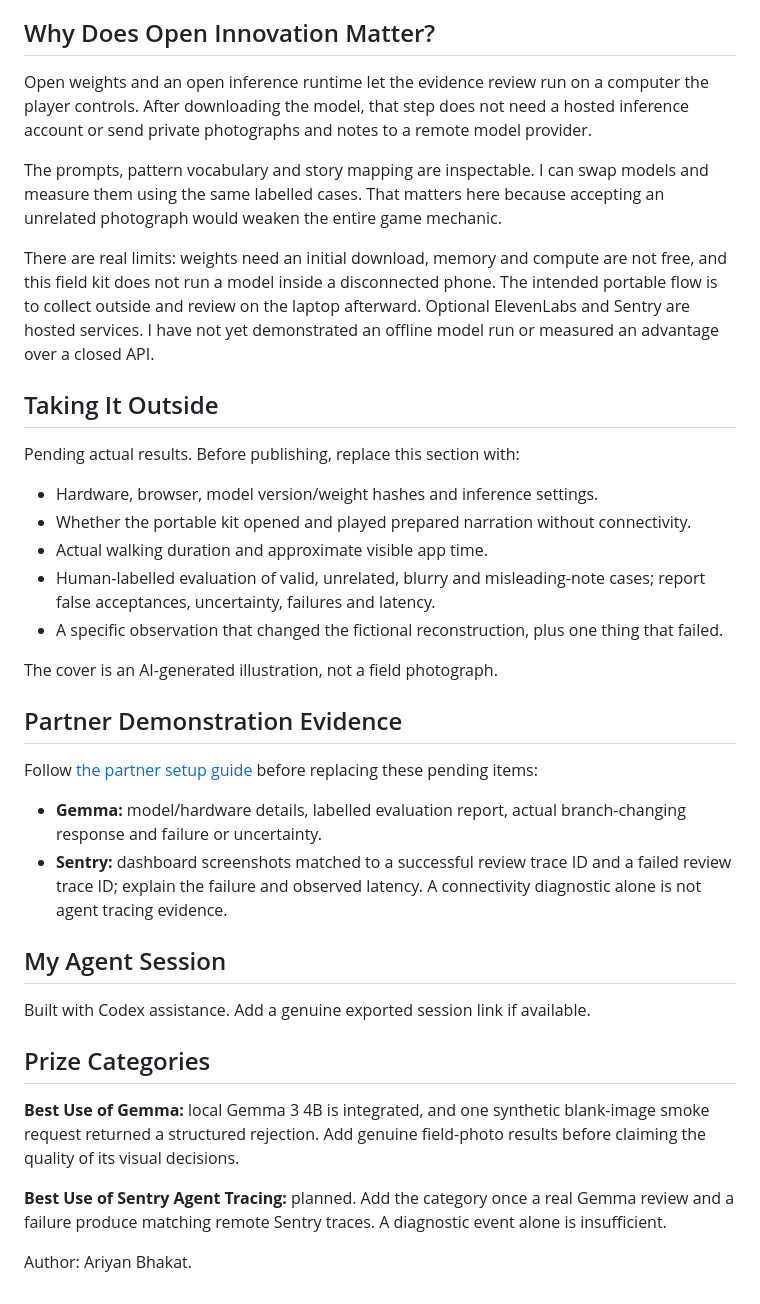
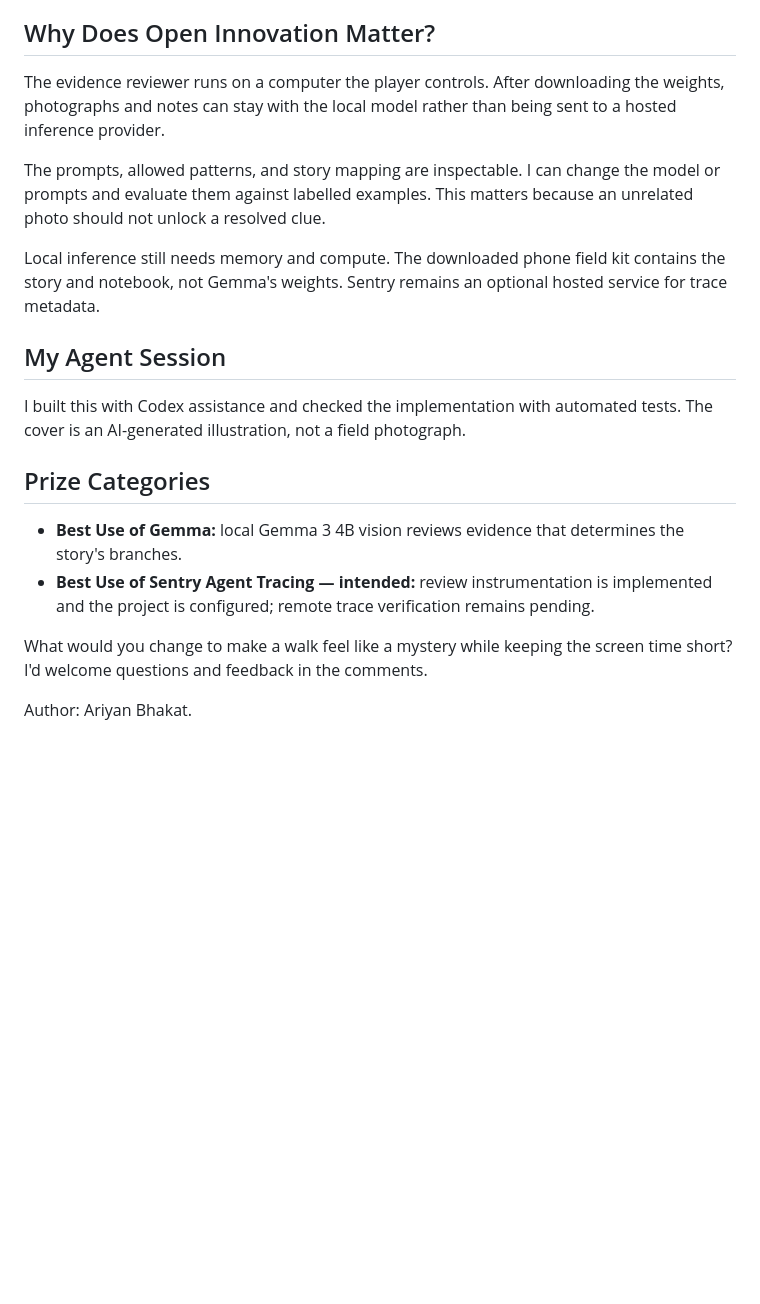
Before and after one commit to arywk40-hue/pocket-quest, a Markdown page: docs/SUBMISSION.md, the part around one of its changes. GitHub-like rendering; blank space fills up the shorter version.

```diff
--- a/docs/SUBMISSION.md
+++ b/docs/SUBMISSION.md
@@ -44,39 +46,21 @@ ElevenLabs prepares predefined English/Hindi chapters, cached by script and voic
 
 ## Why Does Open Innovation Matter?
 
-Open weights and an open inference runtime let the evidence review run on a computer the player controls. After downloading the model, that step does not need a hosted inference account or send private photographs and notes to a remote model provider.
+The evidence reviewer runs on a computer the player controls. After downloading the weights, photographs and notes can stay with the local model rather than being sent to a hosted inference provider.
 
-The prompts, pattern vocabulary and story mapping are inspectable. I can swap models and measure them using the same labelled cases. That matters here because accepting an unrelated photograph would weaken the entire game mechanic.
+The prompts, allowed patterns, and story mapping are inspectable. I can change the model or prompts and evaluate them against labelled examples. This matters because an unrelated photo should not unlock a resolved clue.
 
-There are real limits: weights need an initial download, memory and compute are not free, and this field kit does not run a model inside a disconnected phone. The intended portable flow is to collect outside and review on the laptop afterward. Optional ElevenLabs and Sentry are hosted services. I have not yet demonstrated an offline model run or measured an advantage over a closed API.
-
-## Taking It Outside
-
-Pending actual results. Before publishing, replace this section with:
-
-- Hardware, browser, model version/weight hashes and inference settings.
-- Whether the portable kit opened and played prepared narration without connectivity.
-- Actual walking duration and approximate visible app time.
-- Human-labelled evaluation of valid, unrelated, blurry and misleading-note cases; report false acceptances, uncertainty, failures and latency.
-- A specific observation that changed the fictional reconstruction, plus one thing that failed.
-
-The cover is an AI-generated illustration, not a field photograph.
-
-## Partner Demonstration Evidence
-
-Follow [the partner setup guide](https://github.com/arywk40-hue/pocket-quest/blob/main/docs/PARTNER-SETUP.md) before replacing these pending items:
-
-- **Gemma:** model/hardware details, labelled evaluation report, actual branch-changing response and failure or uncertainty.
-- **Sentry:** dashboard screenshots matched to a successful review trace ID and a failed review trace ID; explain the failure and observed latency. A connectivity diagnostic alone is not agent tracing evidence.
+Local inference still needs memory and compute. The downloaded phone field kit contains the story and notebook, not Gemma's weights. Sentry remains an optional hosted service for trace metadata.
 
 ## My Agent Session
 
-Built with Codex assistance. Add a genuine exported session link if available.
+I built this with Codex assistance and checked the implementation with automated tests. The cover is an AI-generated illustration, not a field photograph.
 
 ## Prize Categories
 
-**Best Use of Gemma:** local Gemma 3 4B is integrated, and one synthetic blank-image smoke request returned a structured rejection. Add genuine field-photo results before claiming the quality of its visual decisions.
+- **Best Use of Gemma:** local Gemma 3 4B vision reviews evidence that determines the story's branches.
+- **Best Use of Sentry Agent Tracing — intended:** review instrumentation is implemented and the project is configured; remote trace verification remains pending.
 
-**Best Use of Sentry Agent Tracing:** planned. Add the category once a real Gemma review and a failure produce matching remote Sentry traces. A diagnostic event alone is insufficient.
+What would you change to make a walk feel like a mystery while keeping the screen time short? I'd welcome questions and feedback in the comments.
 
 Author: Ariyan Bhakat.
```
Also changed, not shown: other parts of docs/SUBMISSION.md (+18 -16 lines), README.md (+1 -1 lines).
